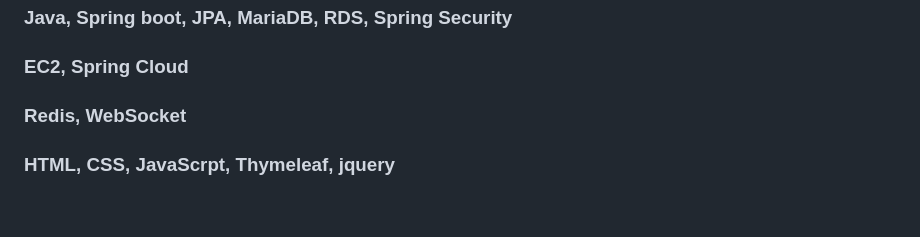
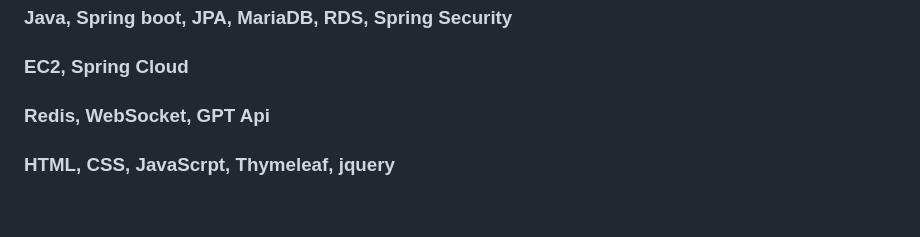
Before and after one commit to ByeongHooPark/GCBoard, a Markdown page: README.md, the part around the change. Rendered like a GitHub page.

```diff
--- a/README.md
+++ b/README.md
@@ -11,7 +11,7 @@
 
 ### Java, Spring boot, JPA, MariaDB, RDS, Spring Security
 ### EC2, Spring Cloud
-### Redis, WebSocket
+### Redis, WebSocket, GPT Api
 ### HTML, CSS, JavaScrpt, Thymeleaf, jquery
 
 <br/><br/><br/><br/>
```
